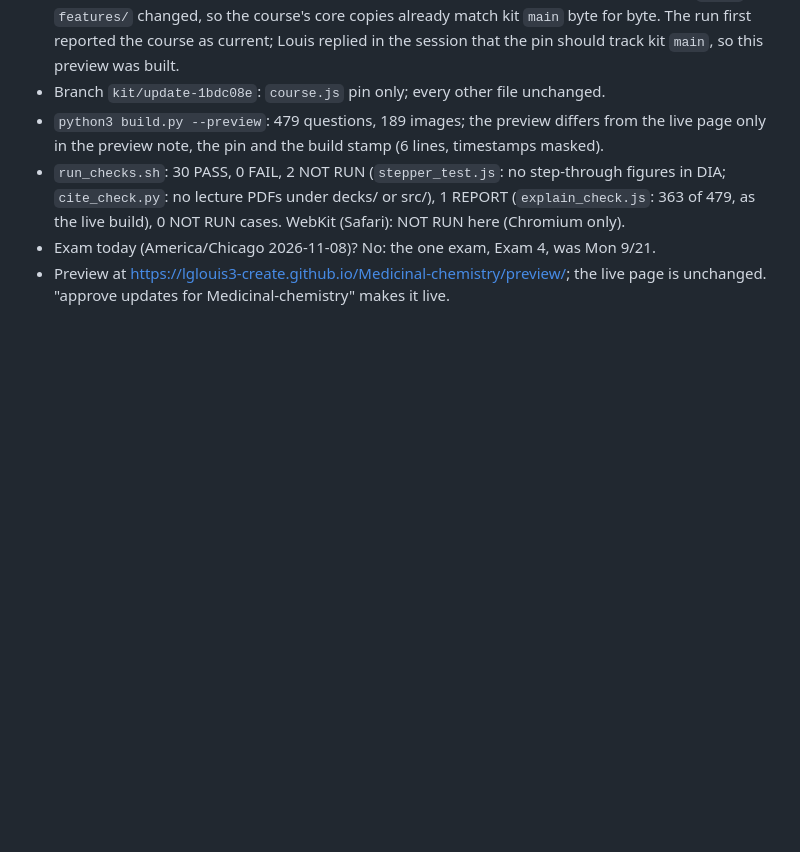
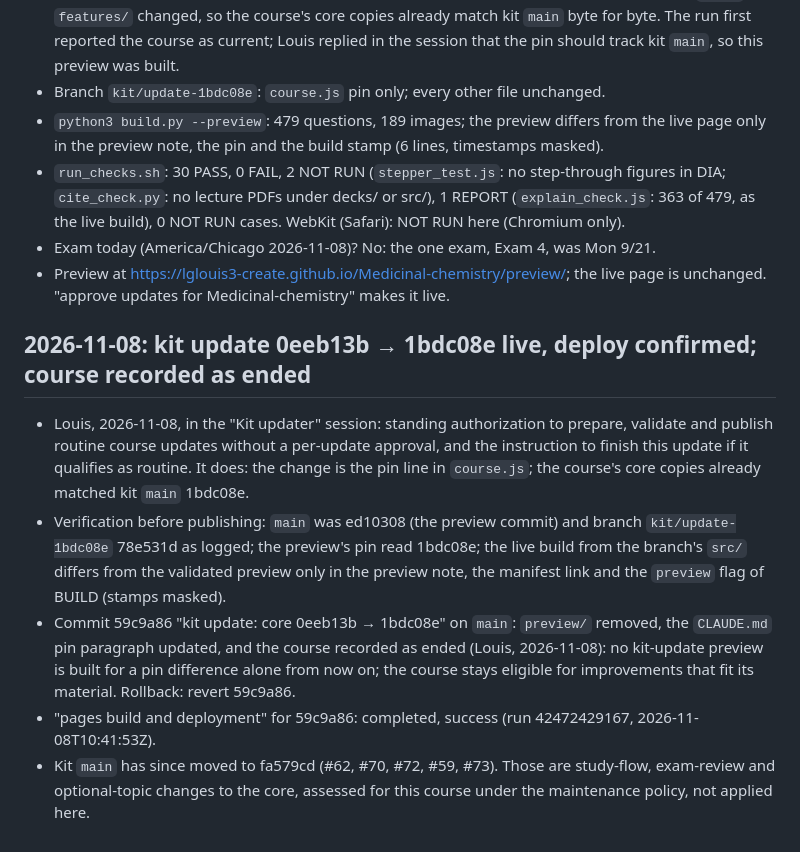
Before and after one commit to lglouis3-create/Medicinal-chemistry, a Markdown page: reviews/LOG.md, the part around the change. Drawn GitHub-style; blank space fills up the shorter version.

Commit message:
Log: kit update 0eeb13b → 1bdc08e live, deploy confirmed; course recorded as ended
Co-Authored-By: Claude Fable 5.1 <noreply@anthropic.com>
Claude-Session: https://claude.ai/code/session_01LVkWFDAbAtw7kDGwqd43Qg

```diff
--- a/reviews/LOG.md
+++ b/reviews/LOG.md
@@ -422,3 +422,23 @@ list; the three test defects above and `scheduler_test.js`'s fixed file name.
 - Exam today (America/Chicago 2026-11-08)? No: the one exam, Exam 4, was Mon 9/21.
 - Preview at https://lglouis3-create.github.io/Medicinal-chemistry/preview/; the live page
   is unchanged. "approve updates for Medicinal-chemistry" makes it live.
+
+## 2026-11-08: kit update 0eeb13b → 1bdc08e live, deploy confirmed; course recorded as ended
+
+- Louis, 2026-11-08, in the "Kit updater" session: standing authorization to prepare,
+  validate and publish routine course updates without a per-update approval, and the
+  instruction to finish this update if it qualifies as routine. It does: the change is the
+  pin line in `course.js`; the course's core copies already matched kit `main` 1bdc08e.
+- Verification before publishing: `main` was ed10308 (the preview commit) and branch
+  `kit/update-1bdc08e` 78e531d as logged; the preview's pin read 1bdc08e; the live build
+  from the branch's `src/` differs from the validated preview only in the preview note,
+  the manifest link and the `preview` flag of BUILD (stamps masked).
+- Commit 59c9a86 "kit update: core 0eeb13b → 1bdc08e" on `main`: `preview/` removed, the
+  `CLAUDE.md` pin paragraph updated, and the course recorded as ended (Louis, 2026-11-08):
+  no kit-update preview is built for a pin difference alone from now on; the course stays
+  eligible for improvements that fit its material. Rollback: revert 59c9a86.
+- "pages build and deployment" for 59c9a86: completed, success (run 42472429167,
+  2026-11-08T10:41:53Z).
+- Kit `main` has since moved to fa579cd (#62, #70, #72, #59, #73). Those are study-flow,
+  exam-review and optional-topic changes to the core, assessed for this course under the
+  maintenance policy, not applied here.
```
